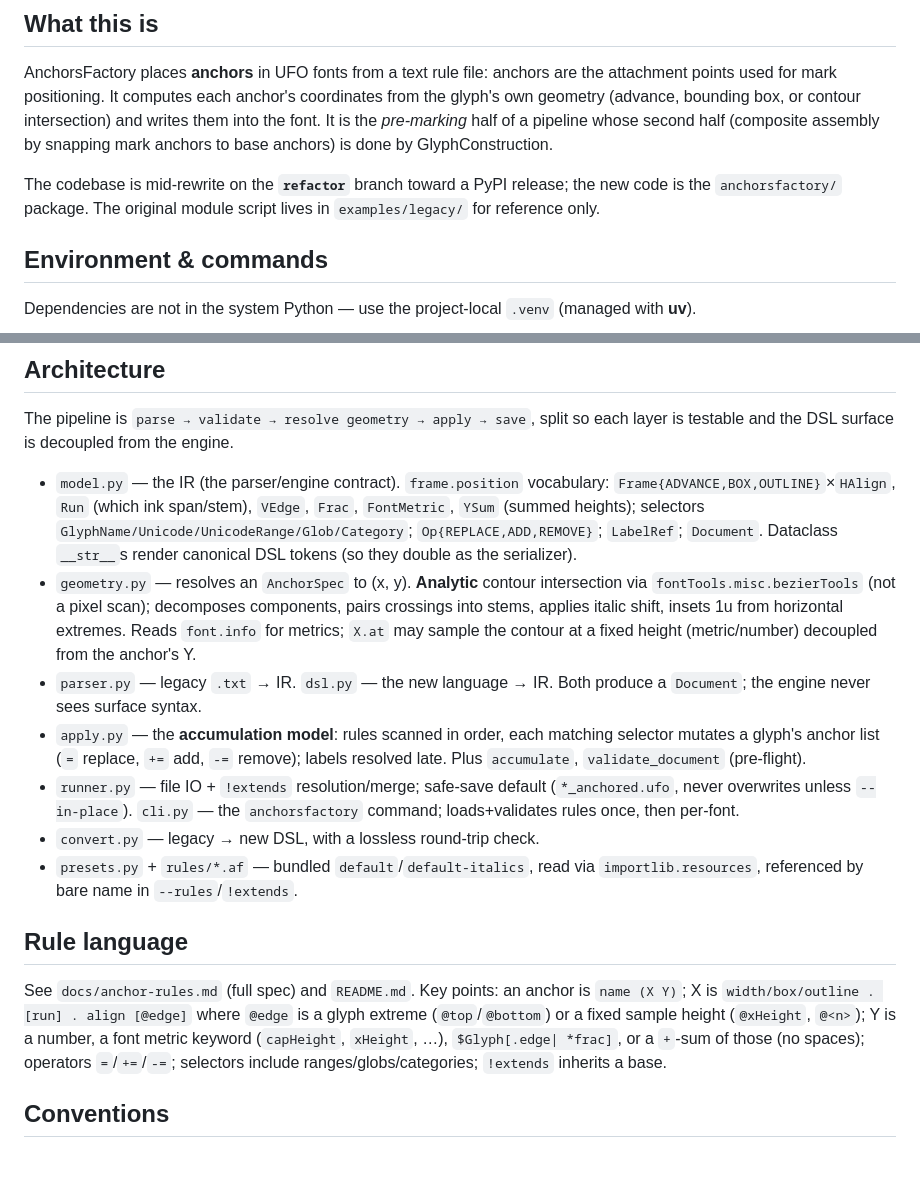
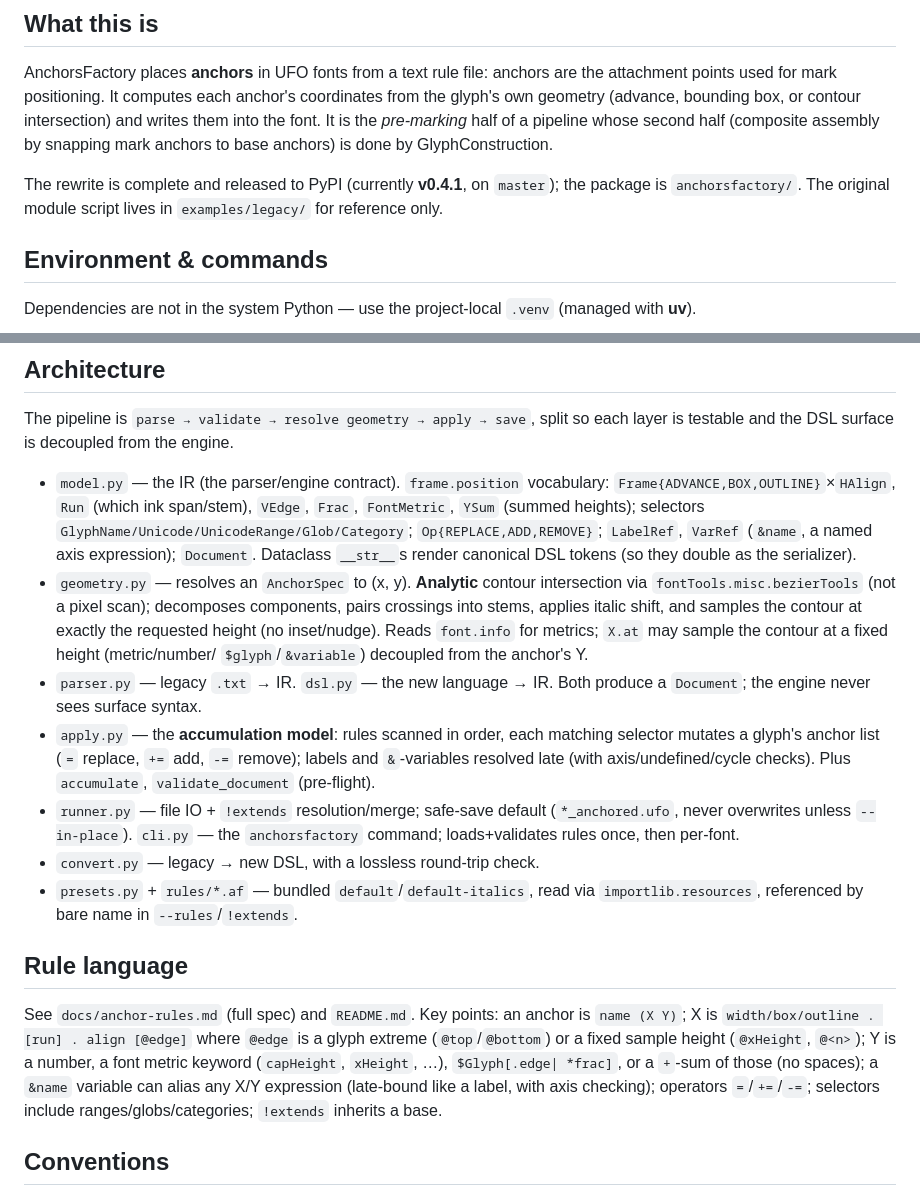
Before and after one commit to typedev/AnchorsFactory, a Markdown page: CLAUDE.md, 2 parts joined by grey strips. GitHub-like rendering; blank space fills up the shorter version.

```diff
--- a/CLAUDE.md
+++ b/CLAUDE.md
@@ -11,9 +11,9 @@ intersection) and writes them into the font. It is the *pre-marking* half of a
 pipeline whose second half (composite assembly by snapping mark anchors to base
 anchors) is done by GlyphConstruction.
 
-The codebase is mid-rewrite on the **`refactor`** branch toward a PyPI release;
-the new code is the `anchorsfactory/` package. The original module script lives
-in `examples/legacy/` for reference only.
+The rewrite is complete and released to PyPI (currently **v0.4.1**, on
+`master`); the package is `anchorsfactory/`. The original module script lives in
+`examples/legacy/` for reference only.
 
 ## Environment & commands
 
@@ -44,18 +44,20 @@ each layer is testable and the DSL surface is decoupled from the engine.
   `Frame{ADVANCE,BOX,OUTLINE}`×`HAlign`, `Run` (which ink span/stem), `VEdge`,
   `Frac`, `FontMetric`, `YSum` (summed heights); selectors
   `GlyphName/Unicode/UnicodeRange/Glob/Category`; `Op{REPLACE,ADD,REMOVE}`;
-  `LabelRef`; `Document`. Dataclass `__str__`s render canonical DSL tokens (so
-  they double as the serializer).
+  `LabelRef`, `VarRef` (`&name`, a named axis expression); `Document`. Dataclass
+  `__str__`s render canonical DSL tokens (so they double as the serializer).
 - `geometry.py` — resolves an `AnchorSpec` to (x, y). **Analytic** contour
   intersection via `fontTools.misc.bezierTools` (not a pixel scan); decomposes
-  components, pairs crossings into stems, applies italic shift, insets 1u from
-  horizontal extremes. Reads `font.info` for metrics; `X.at` may sample the
-  contour at a fixed height (metric/number) decoupled from the anchor's Y.
+  components, pairs crossings into stems, applies italic shift, and samples the
+  contour at exactly the requested height (no inset/nudge). Reads `font.info` for
+  metrics; `X.at` may sample the contour at a fixed height (metric/number/
+  `$glyph`/`&variable`) decoupled from the anchor's Y.
 - `parser.py` — legacy `.txt` → IR. `dsl.py` — the new language → IR. Both
   produce a `Document`; the engine never sees surface syntax.
 - `apply.py` — the **accumulation model**: rules scanned in order, each matching
   selector mutates a glyph's anchor list (`=` replace, `+=` add, `-=` remove);
-  labels resolved late. Plus `accumulate`, `validate_document` (pre-flight).
+  labels and `&`-variables resolved late (with axis/undefined/cycle checks). Plus
+  `accumulate`, `validate_document` (pre-flight).
 - `runner.py` — file IO + `!extends` resolution/merge; safe-save default
   (`*_anchored.ufo`, never overwrites unless `--in-place`). `cli.py` — the
   `anchorsfactory` command; loads+validates rules once, then per-font.
@@ -69,8 +71,9 @@ See `docs/anchor-rules.md` (full spec) and `README.md`. Key points: an anchor is
 `name (X Y)`; X is `width/box/outline . [run] . align [@edge]` where `@edge` is a
 glyph extreme (`@top`/`@bottom`) or a fixed sample height (`@xHeight`, `@<n>`);
 Y is a number, a font metric keyword (`capHeight`, `xHeight`, …), `$Glyph[.edge|
-*frac]`, or a `+`-sum of those (no spaces); operators `=`/`+=`/`-=`; selectors
-include ranges/globs/categories; `!extends` inherits a base.
+*frac]`, or a `+`-sum of those (no spaces); a `&name` variable can alias any X/Y
+expression (late-bound like a label, with axis checking); operators `=`/`+=`/`-=`;
+selectors include ranges/globs/categories; `!extends` inherits a base.
 
 ## Conventions
 
```
Also changed, not shown: CHANGELOG.md (+20 -0 lines), docs/anchor-rules.md (+15 -8 lines).
